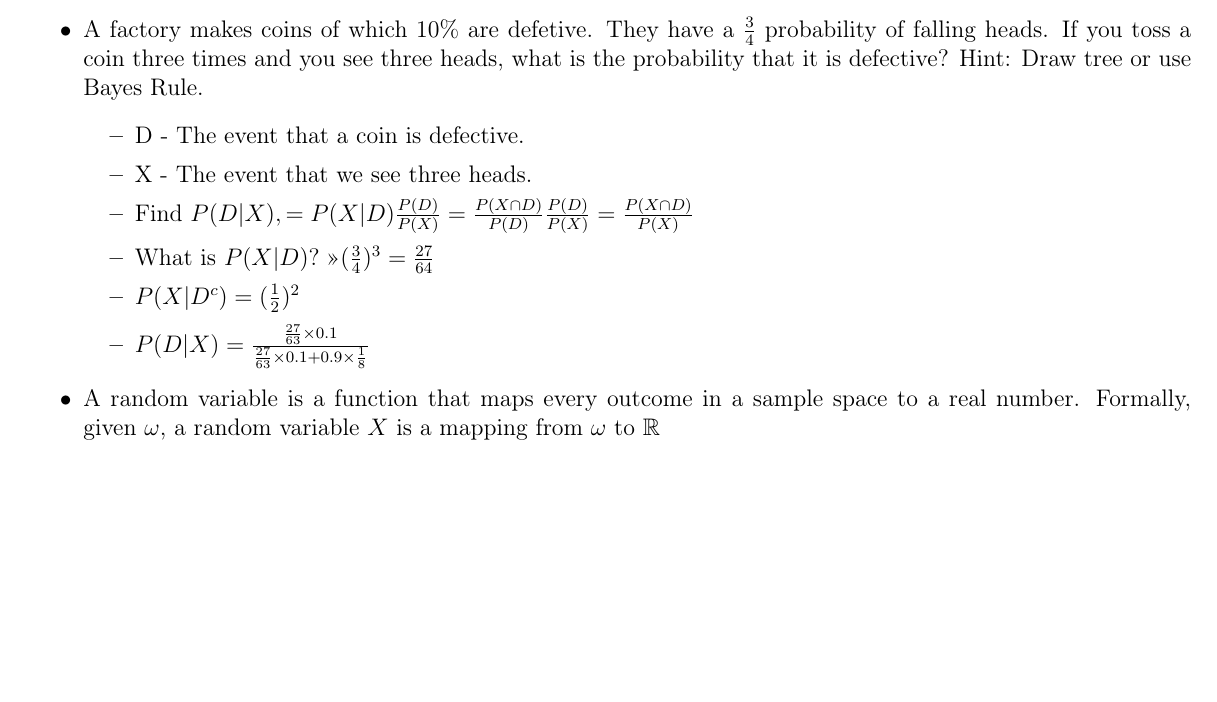
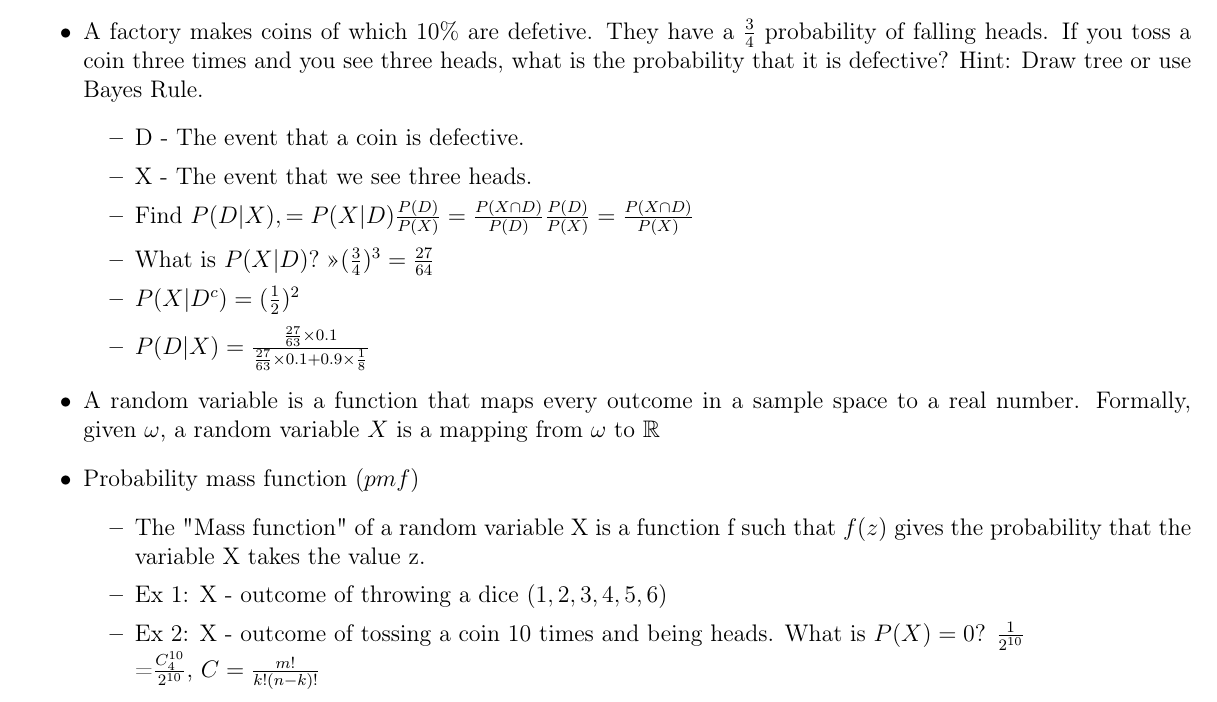
Before and after one commit to GT3CH1/CS3130-Notes, a LaTeX document (src/main.tex): part of page 2 of 2, cut so that both start at the same text, the shorter picture padded with empty space. The pictures show the PDF file src/main.pdf that the author committed with the source.

Commit message:
Finish week 5 notes

```diff
--- a/src/main.tex
+++ b/src/main.tex
@@ -102,7 +102,13 @@
         \end{itemize}
         \item A random variable is a function that maps every outcome in a sample space to a real number. Formally, given $\omega$,
         a random variable $X$ is a mapping from $\omega$ to $\mathbb{R}$
-        \item Pick a random point in the disk $X62+y^2 \less 1$
-        Say some outcome is $(\alpha, \beta)$, then $\alpha^2$ is valid.
+        \item Probability mass function $(pmf)$
+        \begin{itemize}
+            \item The "Mass function" of a random variable X is a function f such that $f(z)$ gives the
+            probability that the variable X takes the value z.
+            \item Ex 1: X - outcome of throwing a dice $(1,2,3,4,5,6)$
+            \item Ex 2: X - outcome of tossing a coin 10 times and being heads. What is $P(X) = 0$? $\frac{1}{2^{10}}$ \newline
+            =$\frac{C_4^{10}}{2^{10}}$, $C=\frac{m!}{k!(n-k)!}$
+        \end{itemize}
     \end{itemize}
 \end{document}
```
Also changed, not shown: src/main.pdf.
